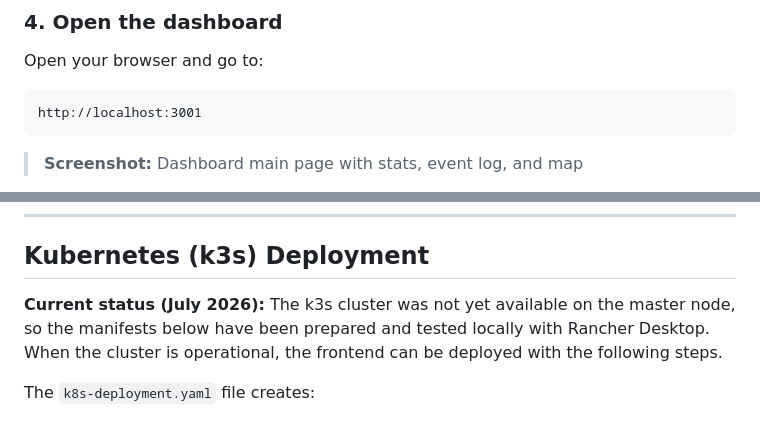
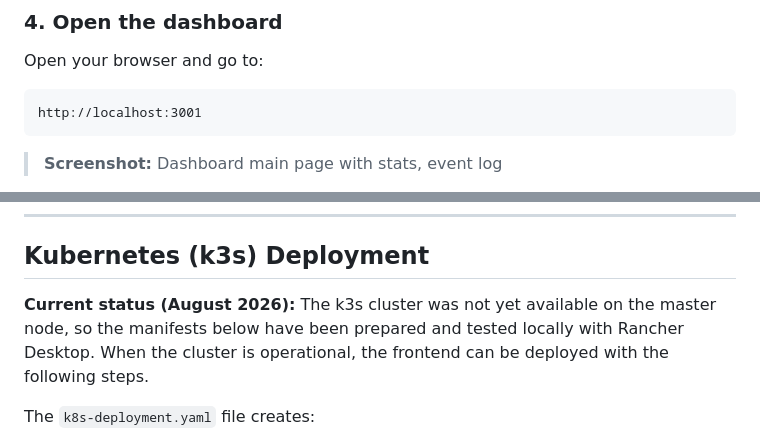
Before and after one commit to MikeMorelle/MikeMorelle.github.io, a Markdown page: docs/frontend.md, 2 parts joined by grey strips. Rendered like a GitHub page.

````diff
--- a/docs/frontend.md
+++ b/docs/frontend.md
@@ -82,5 +82,5 @@ Open your browser and go to:
 http://localhost:3001
 ```
 
-> **Screenshot:** Dashboard main page with stats, event log, and map
+> **Screenshot:** Dashboard main page with stats, event log
 
@@ -181,7 +180,7 @@ server {
 
 ## Kubernetes (k3s) Deployment
 
-**Current status (July 2026):** The k3s cluster was not yet available on the master node, so the manifests below have been prepared and tested locally with Rancher Desktop. When the cluster is operational, the frontend can be deployed with the following steps.
+**Current status (August 2026):** The k3s cluster was not yet available on the master node, so the manifests below have been prepared and tested locally with Rancher Desktop. When the cluster is operational, the frontend can be deployed with the following steps.
 
 The `k8s-deployment.yaml` file creates:
 
````
Also changed, not shown: other parts of docs/frontend.md (+8 -13 lines).
